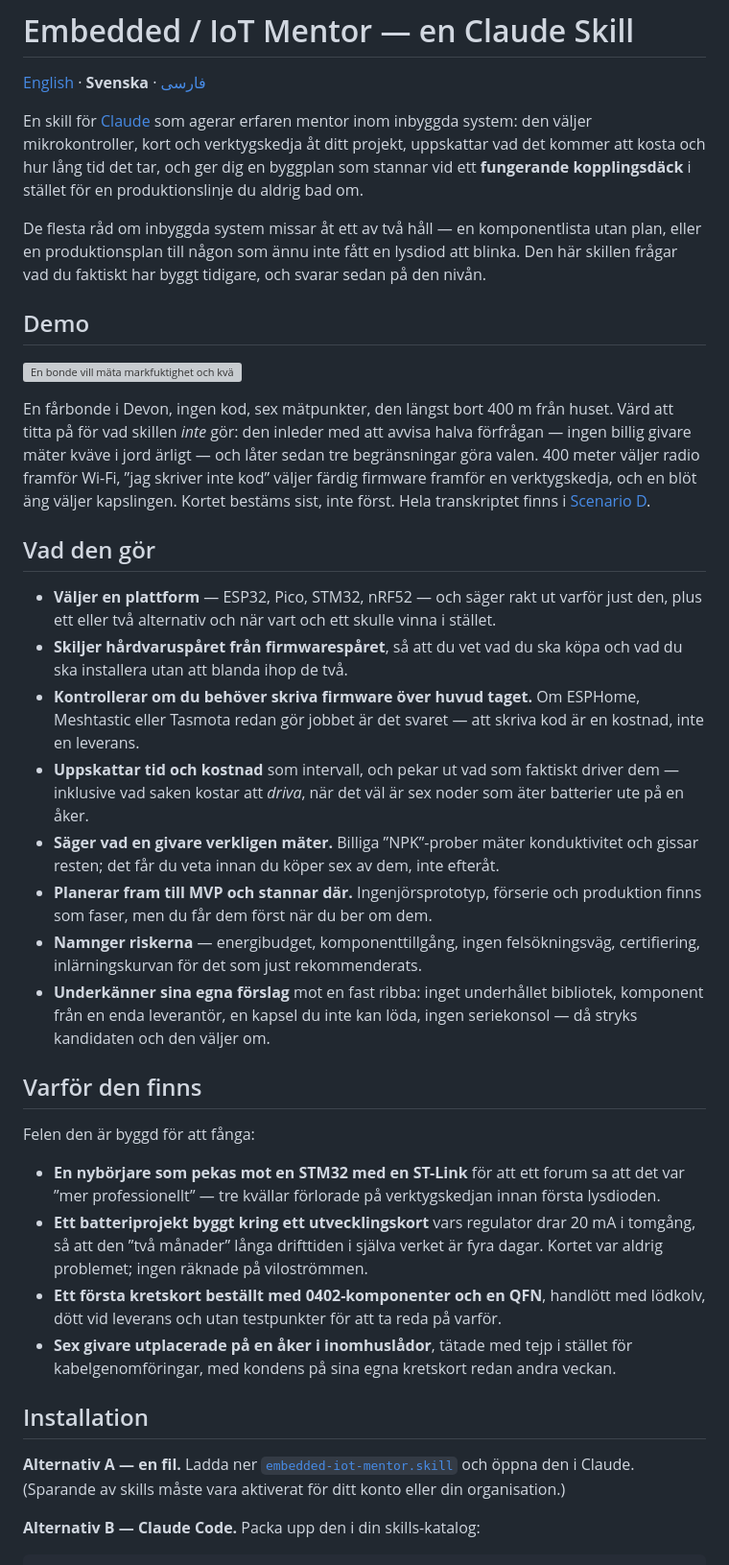
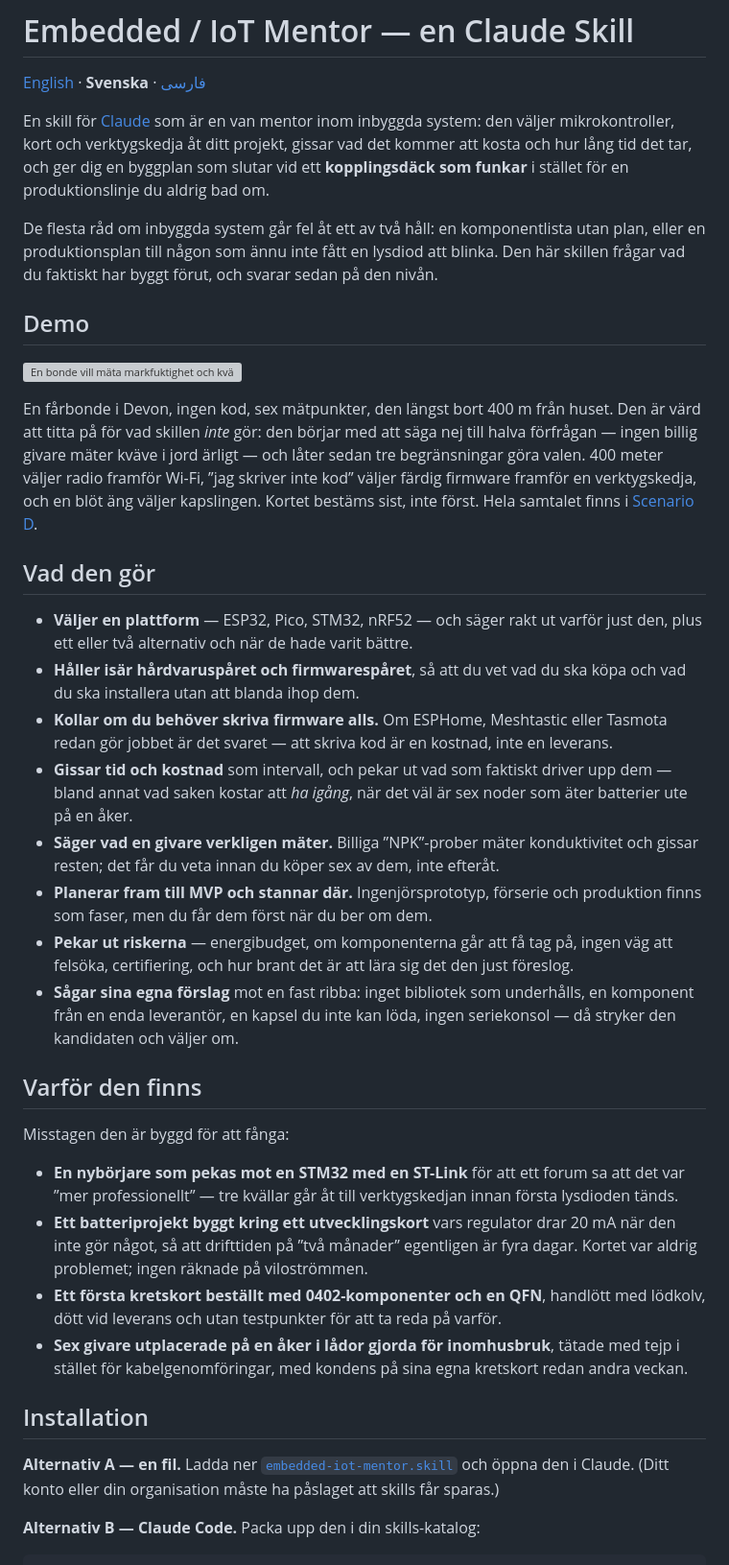
Before and after one commit to mh-mansouri/embedded-iot-mentor, a Markdown page: README.sv.md, the part around one of its changes. Shown at 96% size. GitHub-like rendering; grey boxes are pictures that could not be loaded.

```diff
--- a/README.sv.md
+++ b/README.sv.md
@@ -2,68 +2,68 @@
 
 [English](./README.md) · **Svenska** · [فارسی](./README.fa.md)
 
-En skill för [Claude](https://claude.ai) som agerar erfaren mentor inom inbyggda system:
-den väljer mikrokontroller, kort och verktygskedja åt ditt projekt, uppskattar vad det
-kommer att kosta och hur lång tid det tar, och ger dig en byggplan som stannar vid ett
-**fungerande kopplingsdäck** i stället för en produktionslinje du aldrig bad om.
+En skill för [Claude](https://claude.ai) som är en van mentor inom inbyggda system: den
+väljer mikrokontroller, kort och verktygskedja åt ditt projekt, gissar vad det kommer att
+kosta och hur lång tid det tar, och ger dig en byggplan som slutar vid ett **kopplingsdäck
+som funkar** i stället för en produktionslinje du aldrig bad om.
 
-De flesta råd om inbyggda system missar åt ett av två håll — en komponentlista utan plan,
+De flesta råd om inbyggda system går fel åt ett av två håll: en komponentlista utan plan,
 eller en produktionsplan till någon som ännu inte fått en lysdiod att blinka. Den här
-skillen frågar vad du faktiskt har byggt tidigare, och svarar sedan på den nivån.
+skillen frågar vad du faktiskt har byggt förut, och svarar sedan på den nivån.
 
 ## Demo
 
 ![En bonde vill mäta markfuktighet och kväve över en äng; skillen avvisar kvävedelen, ställer två frågor och levererar en LoRa-plan med sex noder utan en rad kod](./embedded-iot-mentor-demo.gif)
 
-En fårbonde i Devon, ingen kod, sex mätpunkter, den längst bort 400 m från huset. Värd att
-titta på för vad skillen *inte* gör: den inleder med att avvisa halva förfrågan — ingen
-billig givare mäter kväve i jord ärligt — och låter sedan tre begränsningar göra valen.
-400 meter väljer radio framför Wi-Fi, ”jag skriver inte kod” väljer färdig firmware framför
-en verktygskedja, och en blöt äng väljer kapslingen. Kortet bestäms sist, inte först. Hela
-transkriptet finns i
+En fårbonde i Devon, ingen kod, sex mätpunkter, den längst bort 400 m från huset. Den är
+värd att titta på för vad skillen *inte* gör: den börjar med att säga nej till halva
+förfrågan — ingen billig givare mäter kväve i jord ärligt — och låter sedan tre
+begränsningar göra valen. 400 meter väljer radio framför Wi-Fi, ”jag skriver inte kod”
+väljer färdig firmware framför en verktygskedja, och en blöt äng väljer kapslingen. Kortet
+bestäms sist, inte först. Hela samtalet finns i
 [Scenario D](./embedded-iot-mentor/examples/worked-examples.md#scenario-d--when-half-the-brief-cannot-be-built).
 
 ## Vad den gör
 
 - **Väljer en plattform** — ESP32, Pico, STM32, nRF52 — och säger rakt ut varför just den,
-  plus ett eller två alternativ och när vart och ett skulle vinna i stället.
-- **Skiljer hårdvaruspåret från firmwarespåret**, så att du vet vad du ska köpa och vad du
-  ska installera utan att blanda ihop de två.
-- **Kontrollerar om du behöver skriva firmware över huvud taget.** Om ESPHome, Meshtastic
-  eller Tasmota redan gör jobbet är det svaret — att skriva kod är en kostnad, inte en
-  leverans.
-- **Uppskattar tid och kostnad** som intervall, och pekar ut vad som faktiskt driver dem —
-  inklusive vad saken kostar att *driva*, när det väl är sex noder som äter batterier ute
-  på en åker.
+  plus ett eller två alternativ och när de hade varit bättre.
+- **Håller isär hårdvaruspåret och firmwarespåret**, så att du vet vad du ska köpa och vad
+  du ska installera utan att blanda ihop dem.
+- **Kollar om du behöver skriva firmware alls.** Om ESPHome, Meshtastic eller Tasmota redan
+  gör jobbet är det svaret — att skriva kod är en kostnad, inte en leverans.
+- **Gissar tid och kostnad** som intervall, och pekar ut vad som faktiskt driver upp dem —
+  bland annat vad saken kostar att *ha igång*, när det väl är sex noder som äter batterier
+  ute på en åker.
 - **Säger vad en givare verkligen mäter.** Billiga ”NPK”-prober mäter konduktivitet och
   gissar resten; det får du veta innan du köper sex av dem, inte efteråt.
 - **Planerar fram till MVP och stannar där.** Ingenjörsprototyp, förserie och produktion
   finns som faser, men du får dem först när du ber om dem.
-- **Namnger riskerna** — energibudget, komponenttillgång, ingen felsökningsväg,
-  certifiering, inlärningskurvan för det som just rekommenderats.
-- **Underkänner sina egna förslag** mot en fast ribba: inget underhållet bibliotek,
+- **Pekar ut riskerna** — energibudget, om komponenterna går att få tag på, ingen väg att
+  felsöka, certifiering, och hur brant det är att lära sig det den just föreslog.
+- **Sågar sina egna förslag** mot en fast ribba: inget bibliotek som underhålls, en
   komponent från en enda leverantör, en kapsel du inte kan löda, ingen seriekonsol — då
-  stryks kandidaten och den väljer om.
+  stryker den kandidaten och väljer om.
 
 ## Varför den finns
 
-Felen den är byggd för att fånga:
+Misstagen den är byggd för att fånga:
 
 - **En nybörjare som pekas mot en STM32 med en ST-Link** för att ett forum sa att det var
-  ”mer professionellt” — tre kvällar förlorade på verktygskedjan innan första lysdioden.
-- **Ett batteriprojekt byggt kring ett utvecklingskort** vars regulator drar 20 mA i
-  tomgång, så att den ”två månader” långa drifttiden i själva verket är fyra dagar. Kortet
-  var aldrig problemet; ingen räknade på viloströmmen.
+  ”mer professionellt” — tre kvällar går åt till verktygskedjan innan första lysdioden
+  tänds.
+- **Ett batteriprojekt byggt kring ett utvecklingskort** vars regulator drar 20 mA när den
+  inte gör något, så att drifttiden på ”två månader” egentligen är fyra dagar. Kortet var
+  aldrig problemet; ingen räknade på viloströmmen.
 - **Ett första kretskort beställt med 0402-komponenter och en QFN**, handlött med lödkolv,
   dött vid leverans och utan testpunkter för att ta reda på varför.
-- **Sex givare utplacerade på en åker i inomhuslådor**, tätade med tejp i stället för
-  kabelgenomföringar, med kondens på sina egna kretskort redan andra veckan.
+- **Sex givare utplacerade på en åker i lådor gjorda för inomhusbruk**, tätade med tejp i
+  stället för kabelgenomföringar, med kondens på sina egna kretskort redan andra veckan.
 
 ## Installation
 
 **Alternativ A — en fil.** Ladda ner
-[`embedded-iot-mentor.skill`](./embedded-iot-mentor.skill) och öppna den i Claude.
-(Sparande av skills måste vara aktiverat för ditt konto eller din organisation.)
+[`embedded-iot-mentor.skill`](./embedded-iot-mentor.skill) och öppna den i Claude. (Ditt
+konto eller din organisation måste ha påslaget att skills får sparas.)
 
 **Alternativ B — Claude Code.** Packa upp den i din skills-katalog:
 
```
Also changed, not shown: other parts of README.sv.md (+29 -29 lines).
